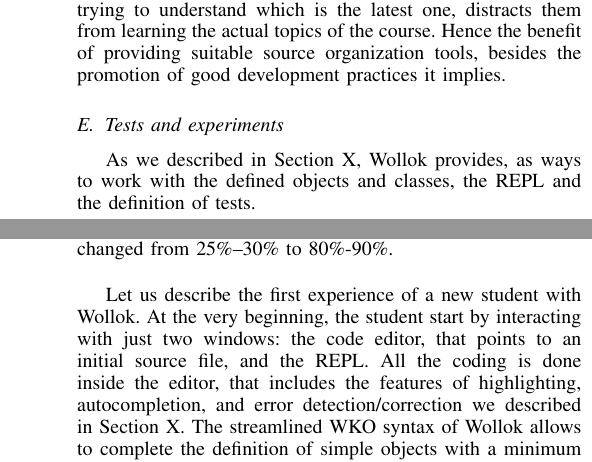
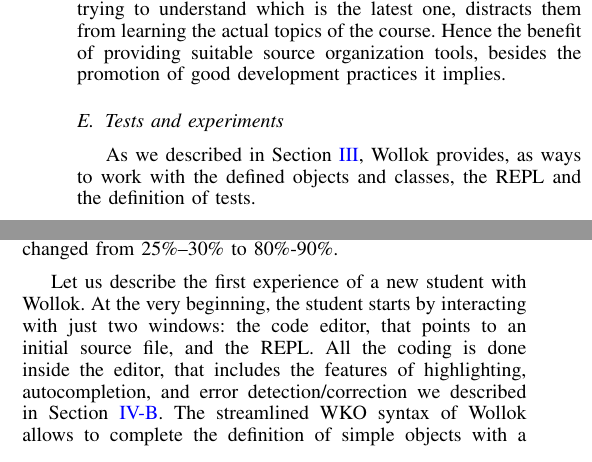
Before and after one commit to npasserini/2017-Wollok-Lacio, a LaTeX paper (main.tex, which reads experience.tex, macros.tex, solution-ide.tex): two parts of the columns of pages 6 and 7 of 9 before the commit and two parts of the columns of page 6 of 9 after it, joined at a grey line, cut so that both start at the same text. Compiled offline with pdfLaTeX.

Commit message:
Algunos cambios pequeñitos

```diff
--- a/experience.tex
+++ b/experience.tex
@@ -10,33 +10,10 @@
 In several cases, approval rates changed from 25\%--30\% to 80\%-90\%.
 %, helping educate professionals with world-class performances both in the industrial as in the academic field. \np{No sé, suena muy agrandado?}
 
-\medskip
 % Lo simple que les resulto a los chicos trabajar con una IDE
-\commented{
-First, lets describe how the introduction of the students to a new IDE was.
-In Wollok IDE, there are just two windows, one to code objects and classes, and the other to test the objects behavior (the REPL).
-The use of the first window resulted very easy for them since they are coding everything in one single place, using IDE tools just as auto completion, syntax correction and highlighting.
-For more advanced students, Wollok lets you separate the code in different files, but at first, you can have everything together so you can see all the object and the relations between them.
-The syntax for the REPL is the same, with the advantge that you can see at any moment without any extra work the state of any object you defined.
-Just writing on the REPL window the name of the object, shows its state, without any print method defined.
-
-% La simple migración de objetos a clases.
-Writing the definition of a class is not very different from writing the definition of an object, the difference is in the concept.
-So, we first explain to them what an object is, we write the definition of it, we see how it works.
-Once the students are familiar with objects and the way in which they relate with each other, we move to show how to define objects using classes, so we can create multiple objects, with the same definition, and different state.
-
-% Los patrones de diseño que aparecieron que son muy modernos, con el uso de objetos. Era muy simple ver que usaban objetos donde antes se usaban value objects.
-Some design patterns just appeared.
-Modelling with design patterns is not an essential part of our subject, we just introduce them to OO paradigm.
-But we have seen how some design pattern just appear, resulting very natural for the students.
-For example, having a single object with some information that other objects need (Singleton),
-since Wollok named objects are globally are accessible.
-Also, since defining classes and objects in Wollok is very succint, it is frequent the emergence of small objects that configure quiet complex colaboration patterns such as Strategies or States\cite{Gamm93b}.
-}
-
 Let us describe the first experience of a new student with Wollok.
-At the very beginning, the student start by interacting with just two windows: the code editor, that points to an initial source file, and the REPL.
-All the coding is done inside the editor, that includes the features of highlighting, autocompletion, and error detection/correction we described in Section X. The streamlined WKO syntax of Wollok allows to complete the definition of simple objects with a minimum of elements. A menu option allows to access to the REPL, where the defined WKOs can be accesed by their global names, so that it is straightforward to interact with them. In the interaction through the REPL, void methods are easily distinguished from those returning a value. Furthermore, typing just an object name results in a simplified internal view, that displays the attributes along with their values.
+At the very beginning, the student starts by interacting with just two windows: the code editor, that points to an initial source file, and the REPL.
+All the coding is done inside the editor, that includes the features of highlighting, autocompletion, and error detection/correction we described in Section \ref{sec:detectMistakes}. The streamlined WKO syntax of Wollok allows to complete the definition of simple objects with a minimum of elements. A menu option allows to access to the REPL, where the defined WKOs can be accesed by their global names, so that it is straightforward to interact with them. In the interaction through the REPL, void methods are easily distinguished from those returning a value. Furthermore, typing just an object name results in a simplified internal view, that displays the attributes along with their values.
 
 Further on, the language and IDE features permit a gentle introduction to each successive concept we work with in the course.
 In particular, the absence of explicit type information allows for a simple implementation of polymorphism between WKOs: it suffices to have different objects that define methods for the same message.
--- a/macros.tex
+++ b/macros.tex
@@ -1,5 +1,5 @@
 \newboolean{showcomments}
-\setboolean{showcomments}{true}
+\setboolean{showcomments}{false}
 \ifthenelse{\boolean{showcomments}}
   {\newcommand{\bnote}[2]{
 	\fbox{\bfseries\sffamily\scriptsize#1}
--- a/solution-ide.tex
+++ b/solution-ide.tex
@@ -195,12 +196,6 @@
 %The time spent trying to reconcile different versions of the program or even trying to understand which is the latest one, distracts them from learning the actual topics of the course.
 
 \subsection{Tests and experiments}
-\commented{
-\np{Hay cosas relacionadas con esto que ya están dichas en Why Wollok?}
-Another significant learning experience the IDE provides is to be able to experiment with objects.
-Novice students frequently have not enough training in working with the kind of abstract manipulations that often is required by any non-trivial programming.
-For that matter, we propose to start the course using tools that provide a more direct manipulation of objects, and allow them to get familiarized with the main concepts of OOP.
-}
-As we described in Section X, Wollok provides, as ways to work with the defined objects and classes, the REPL and the definition of tests.
+As we described in Section \ref{sec:wollokLanguage}, Wollok provides, as ways to work with the defined objects and classes, the REPL and the definition of tests.
 
 The REPL provides a simple environment for direct object manipulation; it is the first tool to interact with objects that we introduce in the course.
```
Also changed, not shown: discussion.tex (+0 -1 lines), main.pdf, solution-ide.tex (17 more changed lines).
